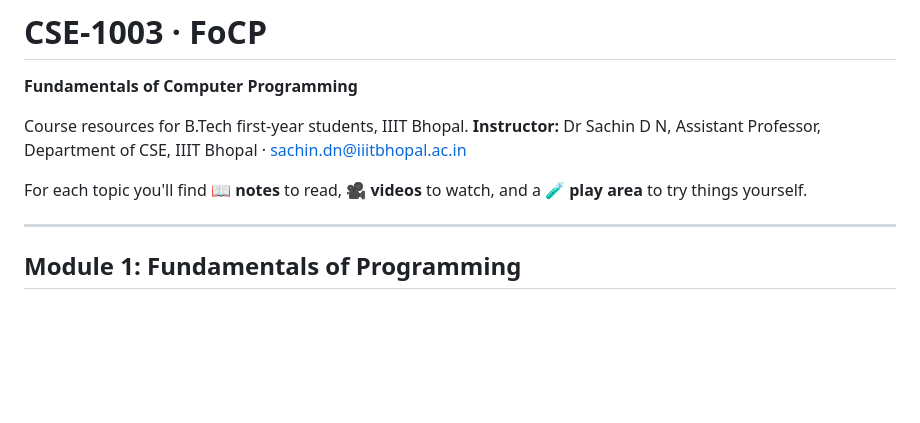
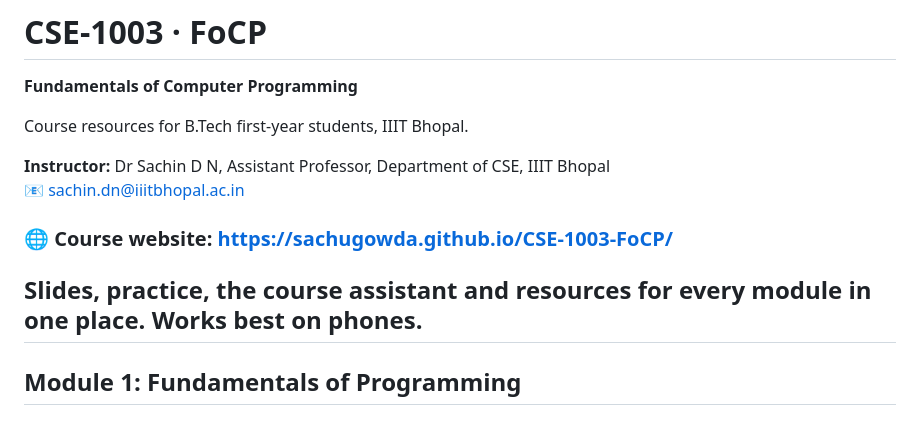
Before and after one commit to sachugowda/CSE-1003-FoCP, a Markdown page: README.md, the part around the change. Rendered like a GitHub page; blank space fills up the shorter version.

Commit message:
Update README with instructor info and course website
Added course website link and formatted instructor contact details.

```diff
--- a/README.md
+++ b/README.md
@@ -2,10 +2,12 @@
 **Fundamentals of Computer Programming**
 
 Course resources for B.Tech first-year students, IIIT Bhopal.
-**Instructor:** Dr Sachin D N, Assistant Professor, Department of CSE, IIIT Bhopal · [sachin.dn@iiitbhopal.ac.in](mailto:sachin.dn@iiitbhopal.ac.in)
 
-For each topic you'll find **📖 notes** to read, **🎥 videos** to watch, and a **🧪 play area** to try things yourself.
+**Instructor:** Dr Sachin D N, Assistant Professor, Department of CSE, IIIT Bhopal<br>
+📧 [sachin.dn@iiitbhopal.ac.in](mailto:sachin.dn@iiitbhopal.ac.in)
 
+### 🌐 Course website: <https://sachugowda.github.io/CSE-1003-FoCP/>
+Slides, practice, the course assistant and resources for every module in one place. Works best on phones.
 ---
 
 ## Module 1: Fundamentals of Programming
```
